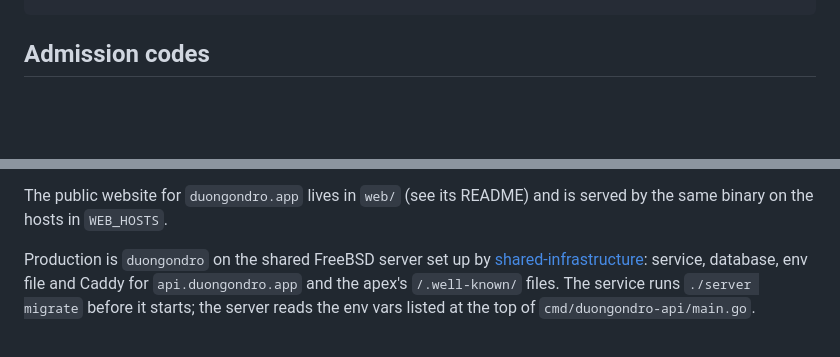
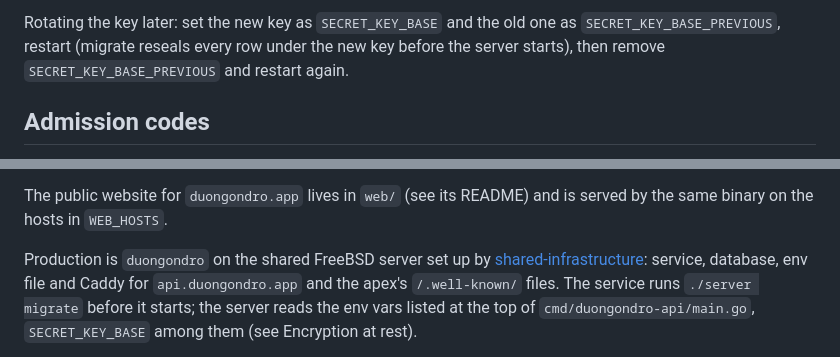
Before and after one commit to Duongondro/duongondro-api, a Markdown page: README.md, 2 parts joined by grey strips. GitHub-like rendering; blank space fills up the shorter version.

```diff
--- a/README.md
+++ b/README.md
@@ -35,3 +68,4 @@ make deploy    # build for FreeBSD and deploy to the shared server (deploy/deplo
+Rotating the key later: set the new key as `SECRET_KEY_BASE` and the old one as `SECRET_KEY_BASE_PREVIOUS`, restart (migrate reseals every row under the new key before the server starts), then remove `SECRET_KEY_BASE_PREVIOUS` and restart again.
 
 ## Admission codes
 
@@ -53,5 +87,5 @@ Hand each code to one person over a private channel; a spent or expired code is
 
 The public website for `duongondro.app` lives in `web/` (see its README) and is served by the same binary on the hosts in `WEB_HOSTS`.
 
-Production is `duongondro` on the shared FreeBSD server set up by [shared-infrastructure](https://github.com/moroz/shared-infrastructure): service, database, env file and Caddy for `api.duongondro.app` and the apex's `/.well-known/` files. The service runs `./server migrate` before it starts; the server reads the env vars listed at the top of `cmd/duongondro-api/main.go`.
+Production is `duongondro` on the shared FreeBSD server set up by [shared-infrastructure](https://github.com/moroz/shared-infrastructure): service, database, env file and Caddy for `api.duongondro.app` and the apex's `/.well-known/` files. The service runs `./server migrate` before it starts; the server reads the env vars listed at the top of `cmd/duongondro-api/main.go`, `SECRET_KEY_BASE` among them (see Encryption at rest).
 
```
Also changed, not shown: other parts of README.md (+37 -4 lines), CLAUDE.md (+1 -0 lines), docs/at-rest.md (added, +75 -0 lines).
